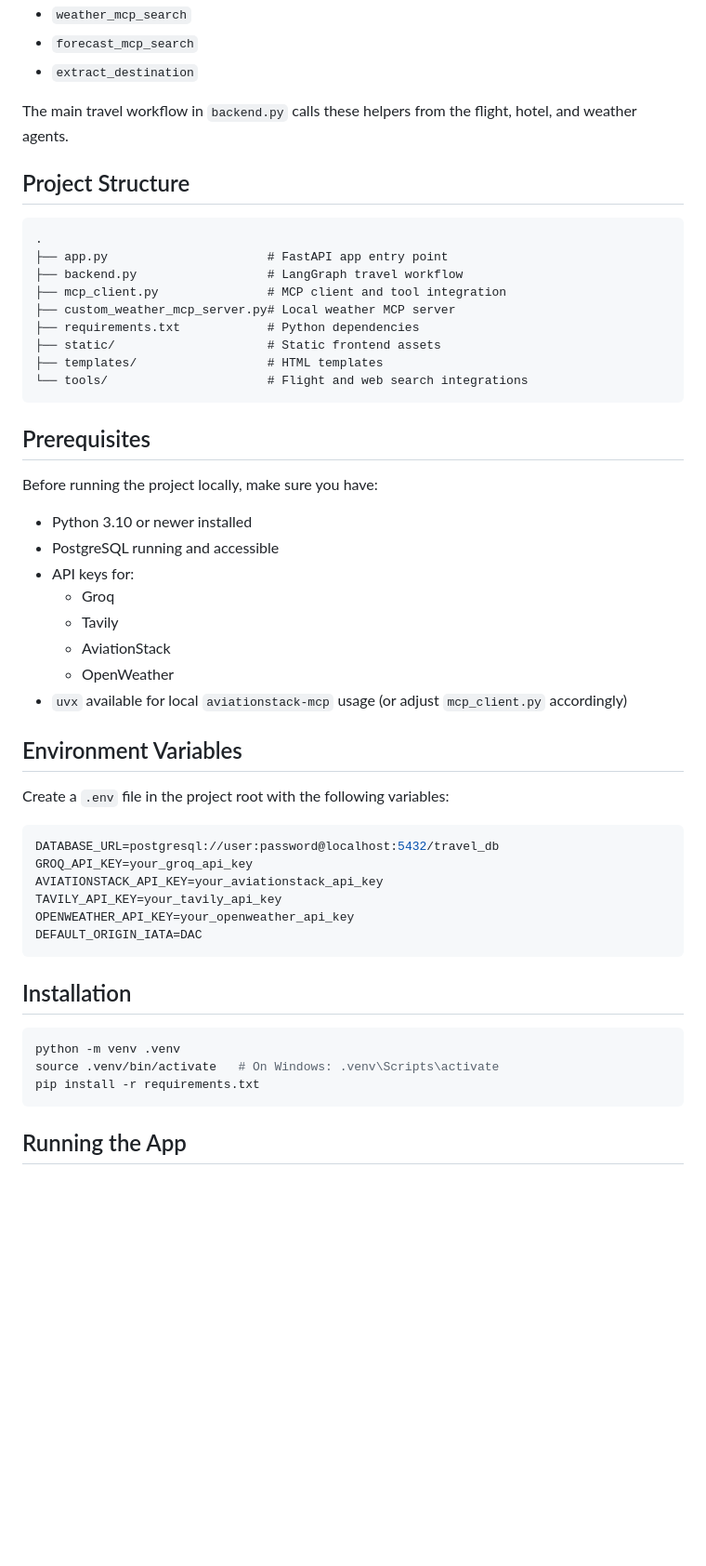
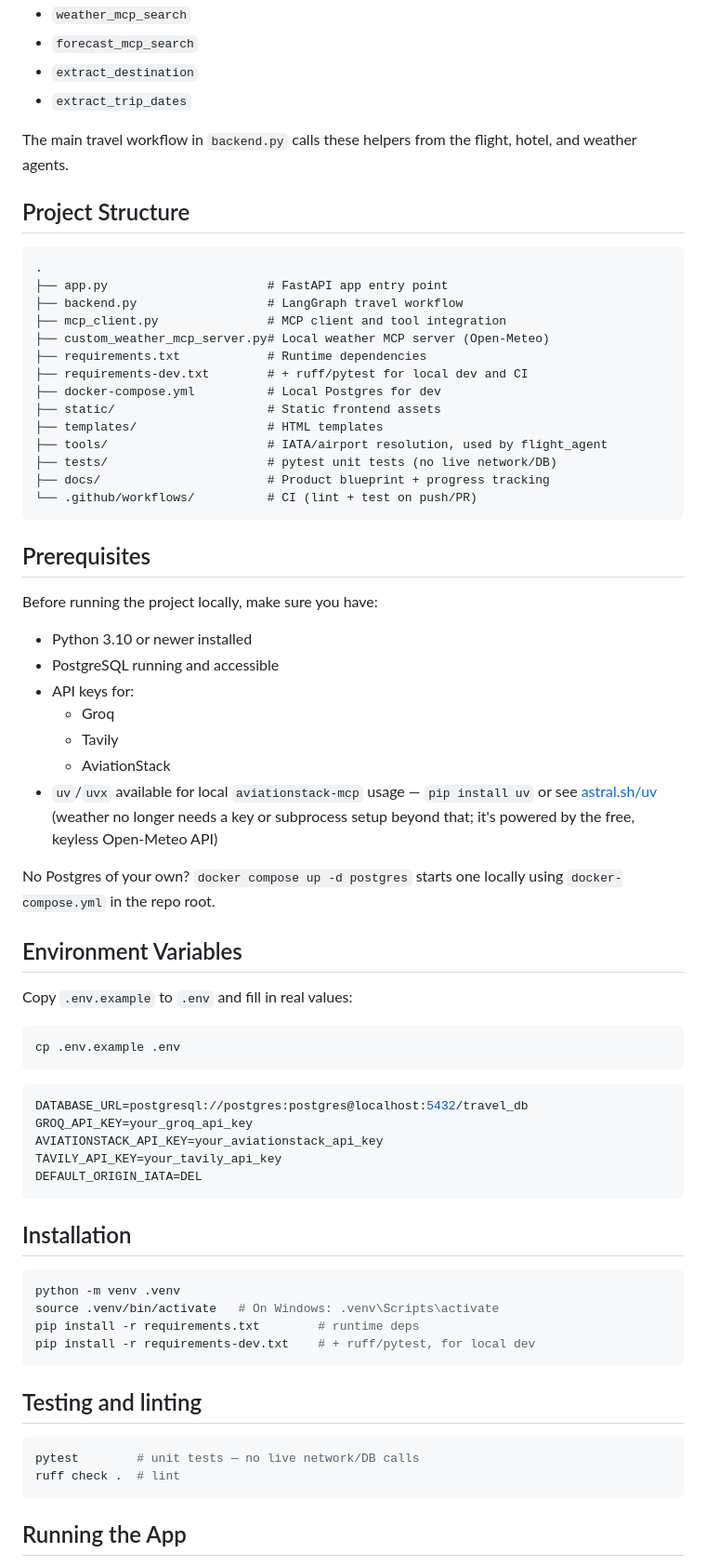
Before and after one commit to aditya-ahlawat-2508/TripMate-AI, a Markdown page: README.md, the part around one of its changes. Shown at 93% size. Drawn GitHub-style; blank space fills up the shorter version.

````diff
--- a/README.md
+++ b/README.md
@@ -57,6 +63,7 @@ The MCP client is defined in `mcp_client.py`, which exposes async helper functio
 - `weather_mcp_search`
 - `forecast_mcp_search`
 - `extract_destination`
+- `extract_trip_dates`
 
 The main travel workflow in `backend.py` calls these helpers from the flight, hotel, and weather agents.
 
@@ -67,11 +74,16 @@ The main travel workflow in `backend.py` calls these helpers from the flight, ho
 ├── app.py                      # FastAPI app entry point
 ├── backend.py                  # LangGraph travel workflow
 ├── mcp_client.py               # MCP client and tool integration
-├── custom_weather_mcp_server.py# Local weather MCP server
-├── requirements.txt            # Python dependencies
+├── custom_weather_mcp_server.py# Local weather MCP server (Open-Meteo)
+├── requirements.txt            # Runtime dependencies
+├── requirements-dev.txt        # + ruff/pytest for local dev and CI
+├── docker-compose.yml          # Local Postgres for dev
 ├── static/                     # Static frontend assets
 ├── templates/                  # HTML templates
-└── tools/                      # Flight and web search integrations
+├── tools/                      # IATA/airport resolution, used by flight_agent
+├── tests/                      # pytest unit tests (no live network/DB)
+├── docs/                       # Product blueprint + progress tracking
+└── .github/workflows/          # CI (lint + test on push/PR)
 ```
 
 
@@ -86,22 +98,28 @@ Before running the project locally, make sure you have:
   - Groq
   - Tavily
   - AviationStack
-  - OpenWeather
-- `uvx` available for local `aviationstack-mcp` usage (or adjust `mcp_client.py` accordingly)
+- `uv`/`uvx` available for local `aviationstack-mcp` usage — `pip install uv`
+  or see [astral.sh/uv](https://astral.sh/uv) (weather no longer needs a key
+  or subprocess setup beyond that; it's powered by the free, keyless
+  Open-Meteo API)
 
-
+No Postgres of your own? `docker compose up -d postgres` starts one locally
+using `docker-compose.yml` in the repo root.
 
 ## Environment Variables
 
-Create a `.env` file in the project root with the following variables:
+Copy `.env.example` to `.env` and fill in real values:
+
+```bash
+cp .env.example .env
+```
 
 ```env
-DATABASE_URL=postgresql://user:password@localhost:5432/travel_db
+DATABASE_URL=postgresql://postgres:postgres@localhost:5432/travel_db
 GROQ_API_KEY=your_groq_api_key
 AVIATIONSTACK_API_KEY=your_aviationstack_api_key
 TAVILY_API_KEY=your_tavily_api_key
-OPENWEATHER_API_KEY=your_openweather_api_key
-DEFAULT_ORIGIN_IATA=DAC
+DEFAULT_ORIGIN_IATA=DEL
 ```
 
 
@@ -111,7 +129,15 @@ DEFAULT_ORIGIN_IATA=DAC
 ```bash
 python -m venv .venv
 source .venv/bin/activate   # On Windows: .venv\Scripts\activate
-pip install -r requirements.txt
+pip install -r requirements.txt        # runtime deps
+pip install -r requirements-dev.txt    # + ruff/pytest, for local dev
+```
+
+## Testing and linting
+
+```bash
+pytest        # unit tests — no live network/DB calls
+ruff check .  # lint
 ```
 
 
````
Also changed, not shown: other parts of README.md (+9 -3 lines), docs/blueprint.md (added, +184 -0 lines), docs/progress.md (added, +68 -0 lines).
